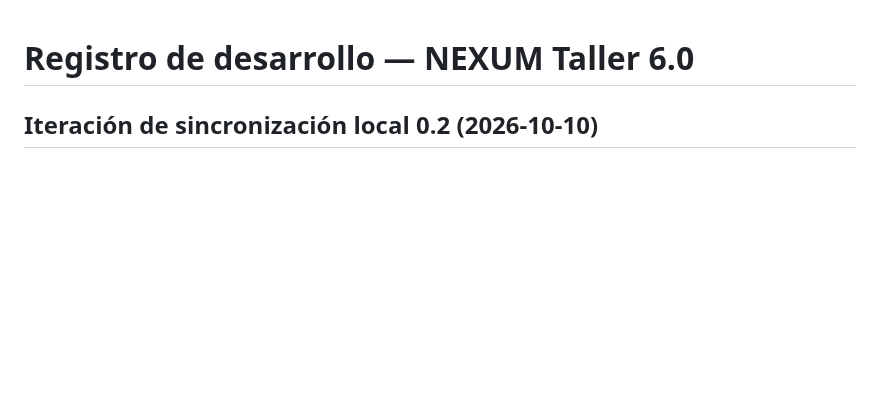
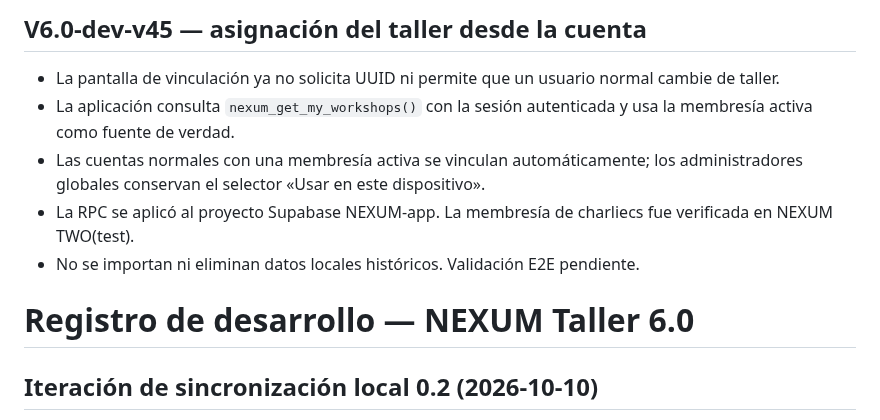
Before and after one commit to nexumapps/nexumapps.github.io, a Markdown page: nexum_taller_dev/CHANGELOG_V6_DEV.md, the part around the change. Drawn GitHub-style; blank space fills up the shorter version.

Commit message:
Documentar asignación automática de taller

```diff
--- a/nexum_taller_dev/CHANGELOG_V6_DEV.md
+++ b/nexum_taller_dev/CHANGELOG_V6_DEV.md
@@ -1,3 +1,10 @@
+## V6.0-dev-v45 — asignación del taller desde la cuenta
+- La pantalla de vinculación ya no solicita UUID ni permite que un usuario normal cambie de taller.
+- La aplicación consulta `nexum_get_my_workshops()` con la sesión autenticada y usa la membresía activa como fuente de verdad.
+- Las cuentas normales con una membresía activa se vinculan automáticamente; los administradores globales conservan el selector «Usar en este dispositivo».
+- La RPC se aplicó al proyecto Supabase NEXUM-app. La membresía de charliecs fue verificada en NEXUM TWO(test).
+- No se importan ni eliminan datos locales históricos. Validación E2E pendiente.
+
 # Registro de desarrollo — NEXUM Taller 6.0
 
 ## Iteración de sincronización local 0.2 (2026-10-10)
```
